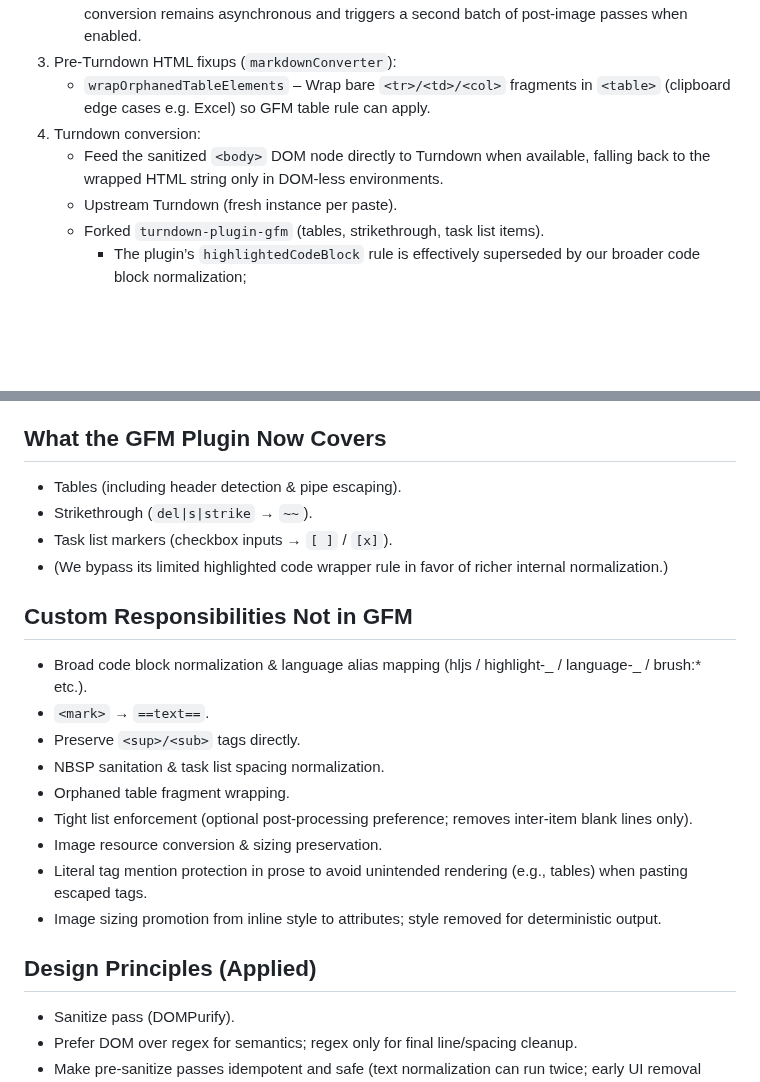
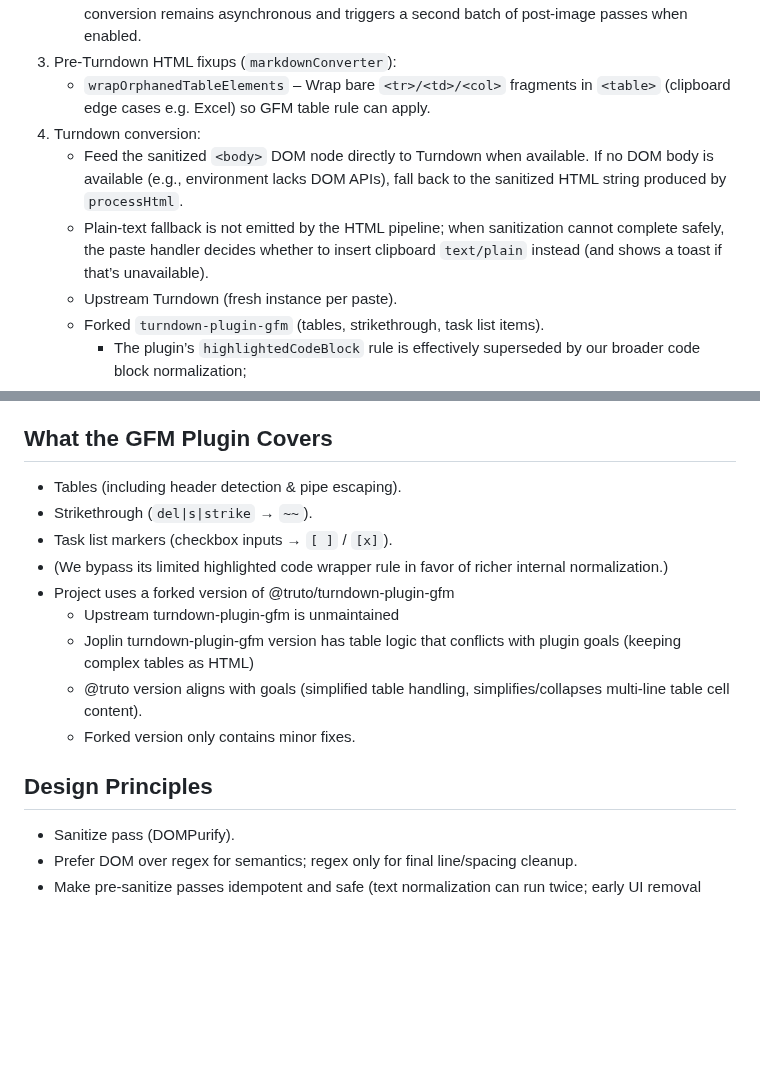
Before and after one commit to bwat47/paste-as-markdown, a Markdown page: ARCHITECTURE.md, 2 parts joined by grey strips. Rendered like a GitHub page; blank space fills up the shorter version.

```diff
--- a/ARCHITECTURE.md
+++ b/ARCHITECTURE.md
@@ -14,7 +14,8 @@ Goal: Deterministic HTML → Markdown conversion for Joplin with minimal heurist
 3. Pre-Turndown HTML fixups (`markdownConverter`):
     - `wrapOrphanedTableElements` – Wrap bare `<tr>/<td>/<col>` fragments in `<table>` (clipboard edge cases e.g. Excel) so GFM table rule can apply.
 4. Turndown conversion:
-    - Feed the sanitized `<body>` DOM node directly to Turndown when available, falling back to the wrapped HTML string only in DOM-less environments.
+    - Feed the sanitized `<body>` DOM node directly to Turndown when available. If no DOM body is available (e.g., environment lacks DOM APIs), fall back to the sanitized HTML string produced by `processHtml`.
+    - Plain‑text fallback is not emitted by the HTML pipeline; when sanitization cannot complete safely, the paste handler decides whether to insert clipboard `text/plain` instead (and shows a toast if that’s unavailable).
     - Upstream Turndown (fresh instance per paste).
     - Forked `turndown-plugin-gfm` (tables, strikethrough, task list items).
         - The plugin’s `highlightedCodeBlock` rule is effectively superseded by our broader code block normalization;
@@ -47,26 +48,19 @@ Goal: Deterministic HTML → Markdown conversion for Joplin with minimal heurist
 - Image conversion utilities (resource creation, metrics: attempted / failed / ids).
   <!-- Plain-text fallback helpers removed; failures now surface a toast and abort conversion. -->
 
-## What the GFM Plugin Now Covers
+## What the GFM Plugin Covers
 
 - Tables (including header detection & pipe escaping).
 - Strikethrough (`del|s|strike` → `~~`).
 - Task list markers (checkbox inputs → `[ ]` / `[x]`).
 - (We bypass its limited highlighted code wrapper rule in favor of richer internal normalization.)
+- Project uses a forked version of @truto/turndown-plugin-gfm
+    - Upstream turndown-plugin-gfm is unmaintained
+    - Joplin turndown-plugin-gfm version has table logic that conflicts with plugin goals (keeping complex tables as HTML)
+    - @truto version aligns with goals (simplified table handling, simplifies/collapses multi-line table cell content).
+    - Forked version only contains minor fixes.
 
-## Custom Responsibilities Not in GFM
-
-- Broad code block normalization & language alias mapping (hljs / highlight-_ / language-_ / brush:\* etc.).
-- `<mark>` → `==text==`.
-- Preserve `<sup>/<sub>` tags directly.
-- NBSP sanitation & task list spacing normalization.
-- Orphaned table fragment wrapping.
-- Tight list enforcement (optional post-processing preference; removes inter-item blank lines only).
-- Image resource conversion & sizing preservation.
-- Literal tag mention protection in prose to avoid unintended rendering (e.g., tables) when pasting escaped tags.
-- Image sizing promotion from inline style to attributes; style removed for deterministic output.
-
-## Design Principles (Applied)
+## Design Principles
 
 - Sanitize pass (DOMPurify).
 - Prefer DOM over regex for semantics; regex only for final line/spacing cleanup.
```
Also changed, not shown: other parts of ARCHITECTURE.md (+0 -1 lines).
